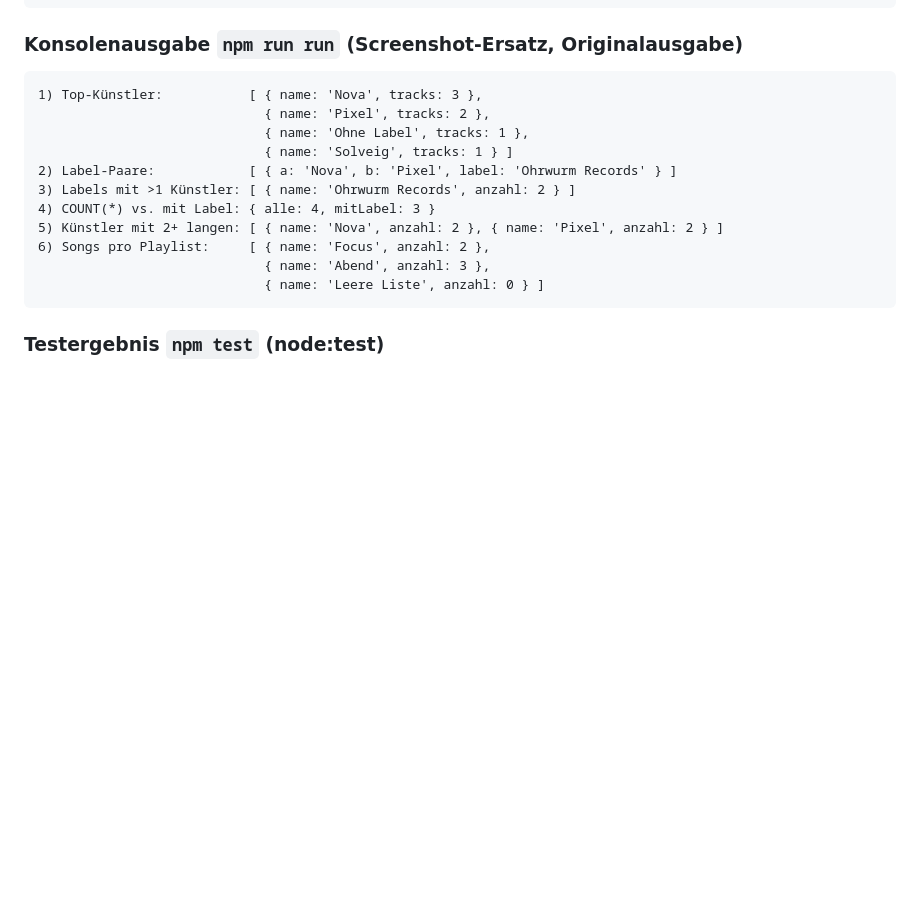
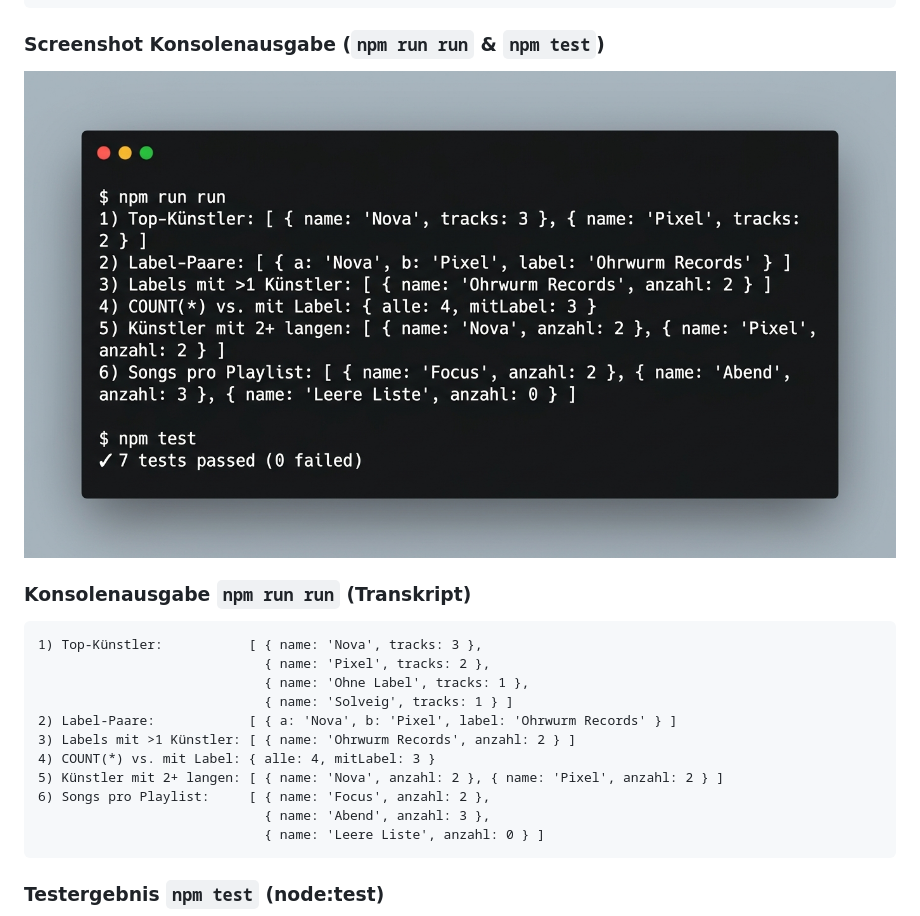
Before and after one commit to MaximilianConti/maxConti_INFI_3AHWII, a Markdown page: 2026-09-29_nodejs-prisma/loesung.md, the part around the change. GitHub-like rendering; pictures changed too: 2026-09-29_nodejs-prisma/screenshot.png (added); blank space fills up the shorter version.

Commit message:
feat(3ahwii): Konsolen-Screenshot fuer npm run run und npm test ergaenzen

````diff
--- a/2026-09-29_nodejs-prisma/loesung.md
+++ b/2026-09-29_nodejs-prisma/loesung.md
@@ -51,7 +51,11 @@ npm run run
 npm test
 ```
 
-### Konsolenausgabe `npm run run` (Screenshot-Ersatz, Originalausgabe)
+### Screenshot Konsolenausgabe (`npm run run` & `npm test`)
+
+![Screenshot Konsolenausgabe und Tests](screenshot.png)
+
+### Konsolenausgabe `npm run run` (Transkript)
 
 ```
 1) Top-Künstler:           [ { name: 'Nova', tracks: 3 },
````
Also changed, not shown: 2026-09-29_nodejs-prisma/screenshot.jpg (added).
